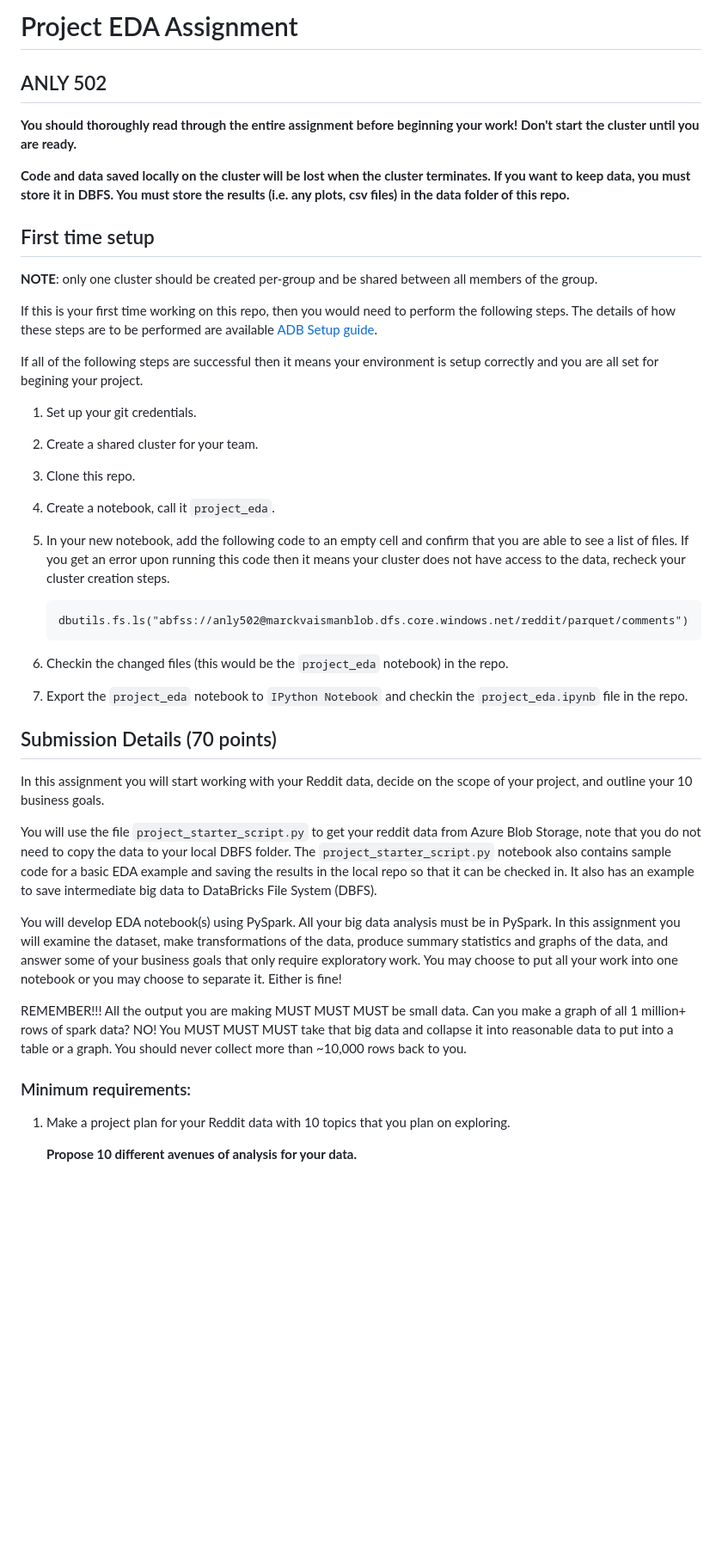
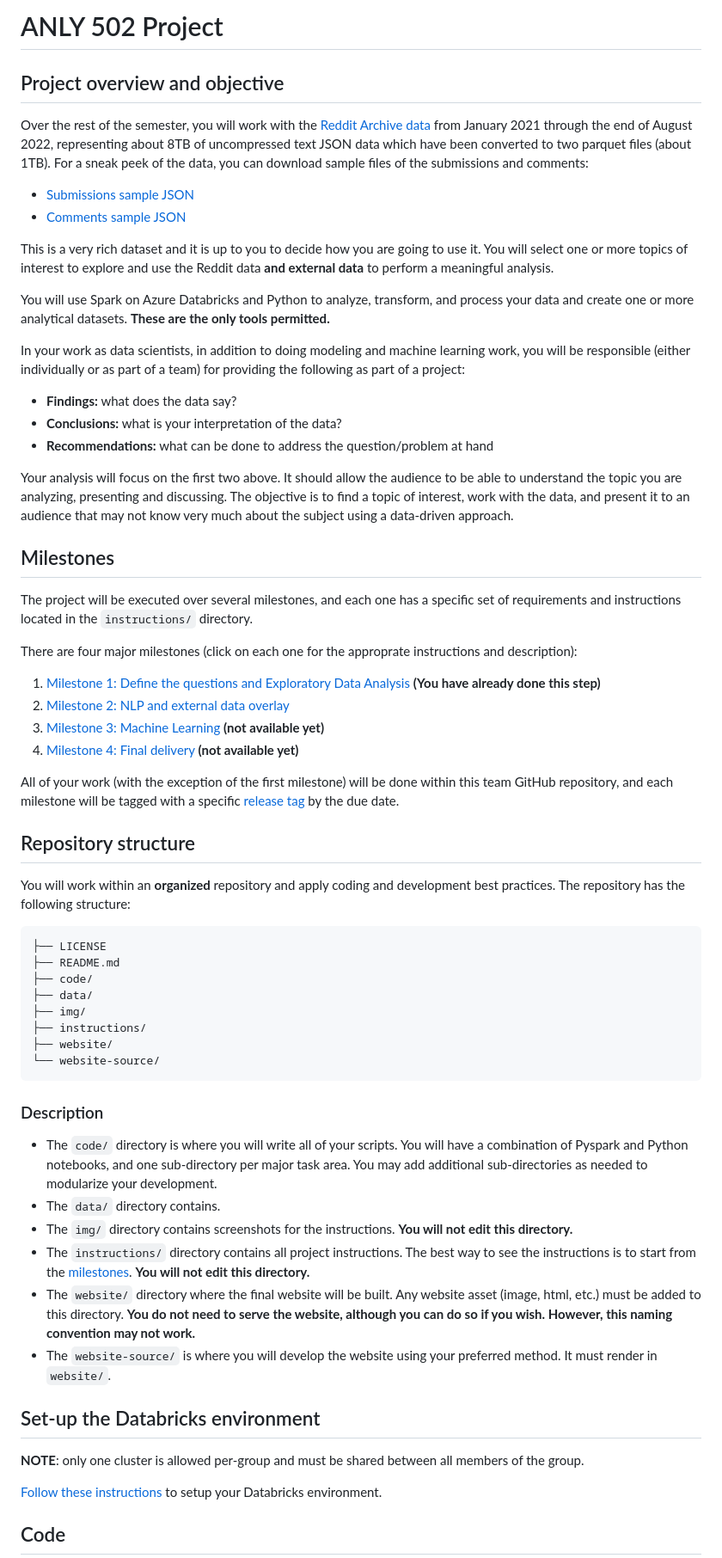
Before and after one commit to lyhhhhhh1006/Big-data-and-cloud-computing, a Markdown page: final_project/README.md, the part around the change printed below. Shown: that part at 86% size. Drawn GitHub-style; blank space fills up the shorter version.

````diff
--- a/final_project/README.md
+++ b/final_project/README.md
@@ -1,50 +1,65 @@
-# Project EDA Assignment
+# ANLY 502 Project
 
-## ANLY 502
+## Project overview and objective
 
-**You should thoroughly read through the entire assignment before beginning your work! Don't start the cluster until you are ready.**
+Over the rest of the semester, you will work with the [Reddit Archive data](https://files.pushshift.io/reddit/) from January 2021 through the end of August 2022, representing about 8TB of uncompressed text JSON data which have been converted to two parquet files (about 1TB). For a sneak peek of the data, you can download sample files of the submissions and comments:
 
-**Code and data saved locally on the cluster will be lost when the cluster terminates. If you want to keep data, you must store it in DBFS. You must store the results (i.e. any plots, csv files) in the data folder of this repo.**
+* [Submissions sample JSON](https://files.pushshift.io/reddit/submissions/sample.json)
+* [Comments sample JSON](https://files.pushshift.io/reddit/comments/sample_data.json)
 
-## First time setup
+This is a very rich dataset and it is up to you to decide how you are going to use it. You will select one or more topics of interest to explore and use the Reddit data **and external data** to perform a meaningful analysis.
 
-**NOTE**: only one cluster should be created per-group and be shared between all members of the group.
+You will use Spark on Azure Databricks and Python to analyze, transform, and process your data and create one or more analytical datasets. **These are the only tools permitted.**
 
-If this is your first time working on this repo, then you would need to perform the following steps. The details of how these steps are to be performed are available [ADB Setup guide](adb_setup.md).
+In your work as data scientists, in addition to doing modeling and machine learning work, you will be responsible (either individually or as part of a team) for providing the following as part of a project:
 
-If all of the following steps are successful then it means your environment is setup correctly and you are all set for begining your project.
+* **Findings:** what does the data say?
+* **Conclusions:** what is your interpretation of the data?
+* **Recommendations:** what can be done to address the question/problem at hand
 
-1. Set up your git credentials.
+Your analysis will focus on the first two above. It should allow the audience to be able to understand the topic you are analyzing, presenting and discussing. The objective is to find a topic of interest, work with the data, and present it to an audience that may not know very much about the subject using a data-driven approach.
 
-1. Create a shared cluster for your team.
+## Milestones
 
-1. Clone this repo.
+The project will be executed over several milestones, and each one has a specific set of requirements and instructions located in the `instructions/` directory.
 
-1. Create a notebook, call it `project_eda`.
+There are four major milestones (click on each one for the approprate instructions and description):
 
-1. In your new notebook, add the following code to an empty cell and confirm that you are able to see a list of files. If you get an error upon running this code then it means your cluster does not have access to the data, recheck your cluster creation steps.
-    ```
-    dbutils.fs.ls("abfss://anly502@marckvaismanblob.dfs.core.windows.net/reddit/parquet/comments")
-    ```
-1. Checkin the changed files (this would be the `project_eda` notebook) in the repo.
+1. [Milestone 1: Define the questions and Exploratory Data Analysis](instructions/eda.md) **(You have already done this step)**
+1. [Milestone 2: NLP and external data overlay](instructions/nlp.md)
+1. [Milestone 3: Machine Learning](instructions/ml.md) **(not available yet)**
+1. [Milestone 4: Final delivery](instructions/final.md) **(not available yet)**
 
-1. Export the `project_eda` notebook to `IPython Notebook` and checkin the `project_eda.ipynb` file in the repo.
+All of your work (with the exception of the first milestone) will be done within this team GitHub repository, and each milestone will be tagged with a specific [release tag](https://docs.github.com/en/repositories/releasing-projects-on-github/managing-releases-in-a-repository) by the due date.
 
-## Submission Details (70 points)
+## Repository structure
 
-In this assignment you will start working with your Reddit data, decide on the scope of your project, and outline your 10 business goals.
+You will work within an **organized** repository and apply coding and development best practices. The repository has the following structure:
 
-You will use the file `project_starter_script.py` to get your reddit data from Azure Blob Storage, note that you do not need to copy the data to your local DBFS folder. The `project_starter_script.py` notebook also contains sample code for a basic EDA example and saving the results in the local repo so that it can be checked in. It also has an example to save intermediate big data to DataBricks File System (DBFS).
+```.
+├── LICENSE
+├── README.md
+├── code/
+├── data/
+├── img/
+├── instructions/
+├── website/
+└── website-source/
+```
+### Description
 
-You will develop EDA notebook(s) using PySpark. All your big data analysis must be in PySpark. In this assignment you will examine the dataset, make transformations of the data, produce summary statistics and graphs of the data, and answer some of your business goals that only require exploratory work. You may choose to put all your work into one notebook or you may choose to separate it. Either is fine!
+* The `code/` directory is where you will write all of your scripts. You will have a combination of Pyspark and Python notebooks, and one sub-directory per major task area. You may add additional sub-directories as needed to modularize your development.
+* The `data/` directory contains.
+* The `img/` directory contains screenshots for the instructions. **You will not edit this directory.**
+* The `instructions/` directory contains all project instructions. The best way to see the instructions is to start from the [milestones](#milestones). **You will not edit this directory.**
+* The `website/` directory where the final website will be built. Any website asset (image, html, etc.) must be added to this directory. **You do not need to serve the website, although you can do so if you wish. However, this naming convention may not work.**
+* The `website-source/` is where you will develop the website using your preferred method. It must render in `website/`.
 
-<p class="callout danger">
-REMEMBER!!! All the output you are making MUST MUST MUST be small data. Can you make a graph of all 1 million+ rows of spark data? NO! You MUST MUST MUST take that big data and collapse it into reasonable data to put into a table or a graph. You should never collect more than ~10,000 rows back to you.
-</p>
+## Set-up the Databricks environment
 
-### Minimum requirements:
+**NOTE**: only one cluster is allowed per-group and must be shared between all members of the group.
 
-1. Make a project plan for your Reddit data with 10 topics that you plan on exploring.
+[Follow these instructions](instructions.adb-setup.md) to setup your Databricks environment.
 
-   <b>Propose 10 different avenues of analysis for your data.</b>
+## Code
 
````
Also changed, not shown: other parts of final_project/README.md (+23 -59 lines).
